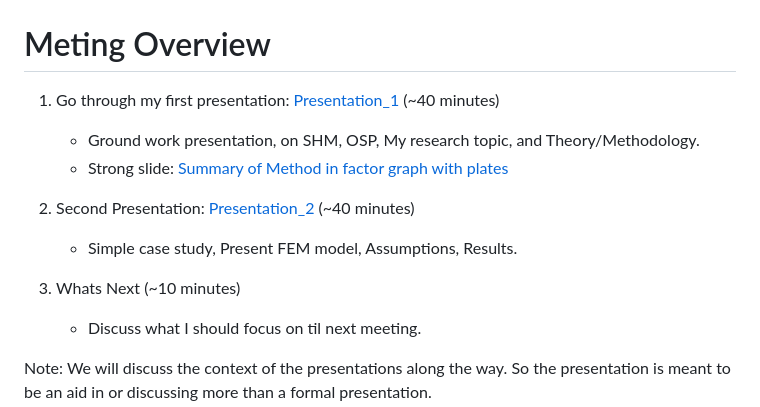
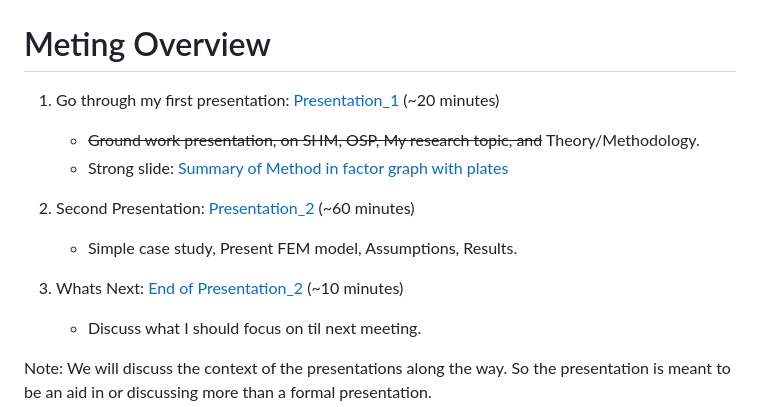
Before and after one commit to Thygeminator/research-notebook, a Markdown page: README.md, the part around the change. GitHub-like rendering.

```diff
--- a/README.md
+++ b/README.md
@@ -20,14 +20,14 @@ Thank you!
 # Meting Overview
 
 
-1. Go through my first presentation: [Presentation_1](https://thygeminator.github.io/research-notebook/Presentation_1.html) (~40 minutes)
-   - Ground work presentation, on SHM, OSP, My research topic, and Theory/Methodology.
+1. Go through my first presentation: [Presentation_1](https://thygeminator.github.io/research-notebook/Presentation_1.html) (~20 minutes)
+   - ~~Ground work presentation, on SHM, OSP, My research topic, and~~ Theory/Methodology.
    - Strong slide: [Summary of Method in factor graph with plates](https://thygeminator.github.io/research-notebook/Presentation_1.html#/summary)
 
-2. Second Presentation: [Presentation_2](https://thygeminator.github.io/research-notebook/Presentation_2.html) (~40 minutes)
+2. Second Presentation: [Presentation_2](https://thygeminator.github.io/research-notebook/Presentation_2.html) (~60 minutes)
    - Simple case study, Present FEM model, Assumptions, Results.
 
-3. Whats Next (~10 minutes)
+3. Whats Next: [End of Presentation_2](https://thygeminator.github.io/research-notebook/Presentation_2.html) (~10 minutes)
    - Discuss what I should focus on til next meeting.
 
 Note: We will discuss the context of the presentations along the way. So the presentation is meant to be an aid in or discussing more than a formal presentation.
```
